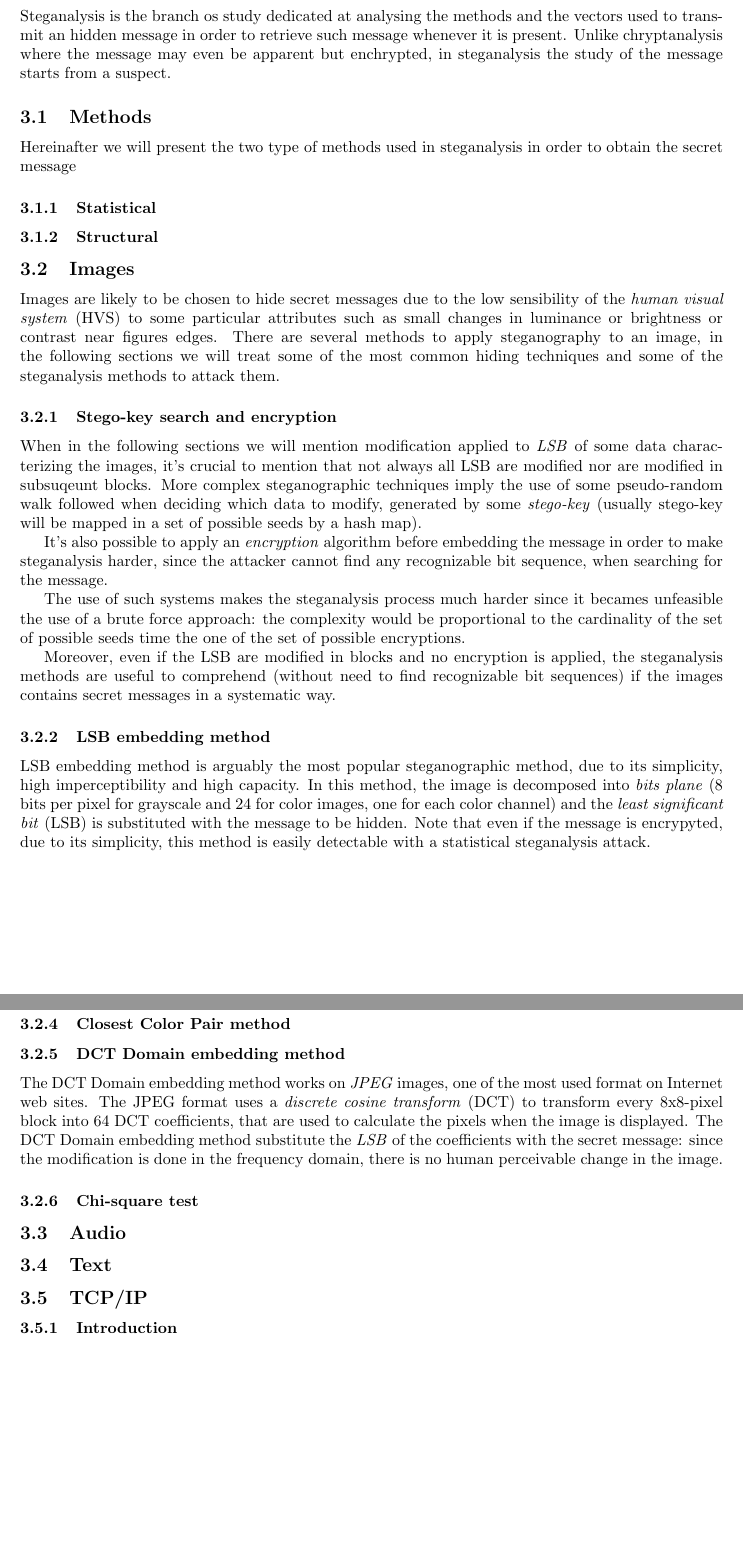
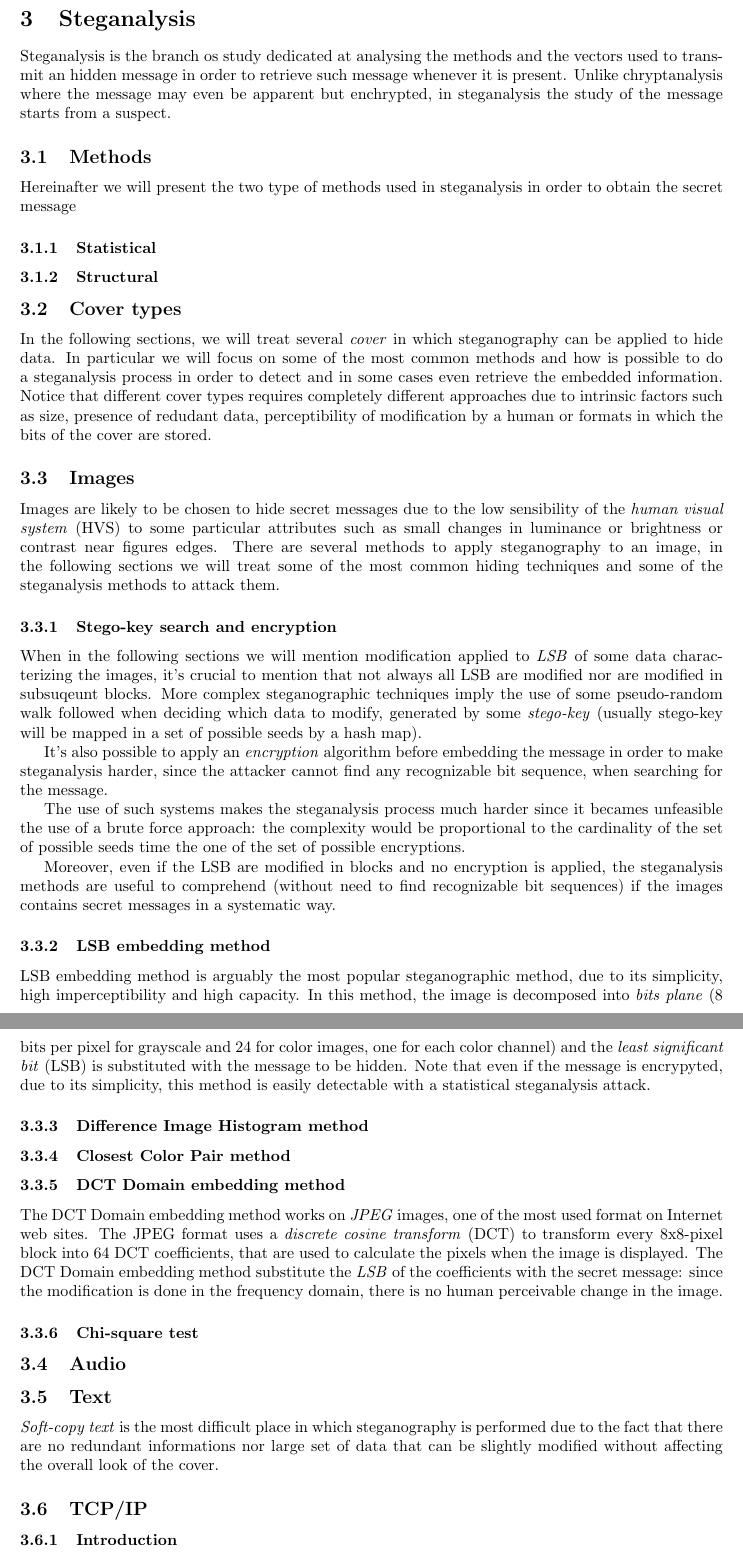
Before and after one commit to fraimparato/steganalysis, a LaTeX document (report/main.tex, which reads report/sections/03_Steganalysis/03_Steganalysis.tex): two parts of pages 6 and 7 of 10, joined at a grey line, cut at the place of the change, the shorter picture padded with empty space. Compiled offline with pdfLaTeX.

Commit message:
Text steganalysis intro, cover types intro, layout fixing

```diff
--- a/report/sections/03_Steganalysis/03_Steganalysis.tex
+++ b/report/sections/03_Steganalysis/03_Steganalysis.tex
@@ -16,6 +16,17 @@
 
     \subsubsection{Structural}
 
+
+    \subsection{Cover types}
+    In the following sections, we will treat several \emph{cover} in which
+    steganography can be applied to hide data.
+    In particular we will focus on some of the most common methods and how is
+    possible to do a steganalysis process in order to detect and in some cases
+    even retrieve the embedded information.
+    Notice that different cover types requires completely different approaches
+    due to intrinsic factors such as size, presence of redudant data,
+    perceptibility of modification by a human or formats in which the bits of
+    the cover are stored.
 
 
     \subsection{Images}
@@ -88,6 +99,14 @@
 
 
     \subsection{Text}
+    \emph{Soft-copy text} is the most difficult place in which steganography is
+    performed due to the fact that there are no redundant informations nor large
+    set of data that can be slightly modified without affecting the overall look
+    of the cover.
+    % Read "Modern Text Hiding, Text Steganalysis, and Application"
+    %   from sources folder on Drive before writing here
+
+
 
 
 
```
Also changed, not shown: report/sections/02_Steganography/02_Steganography.tex (+20 -5 lines), report/main.pdf.
